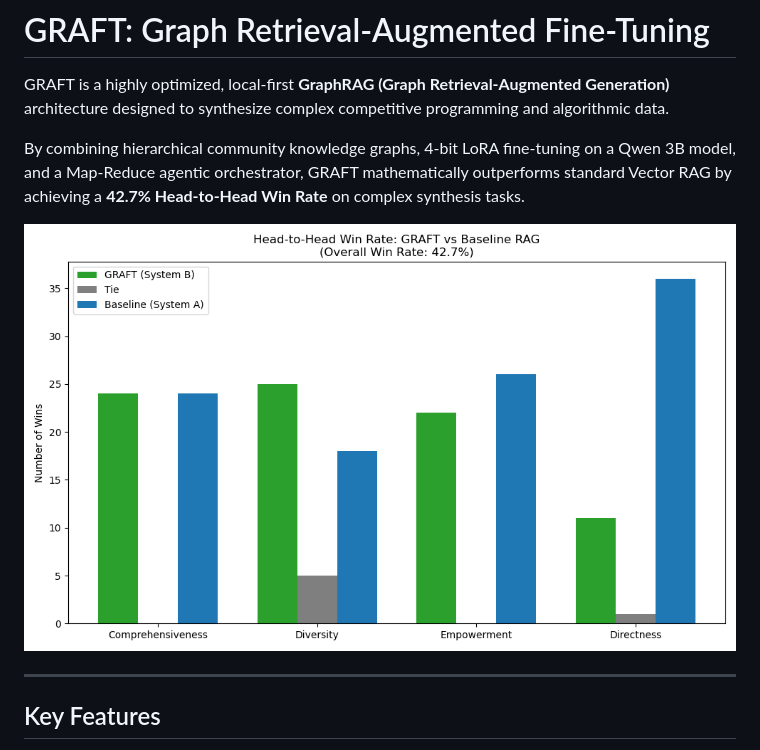
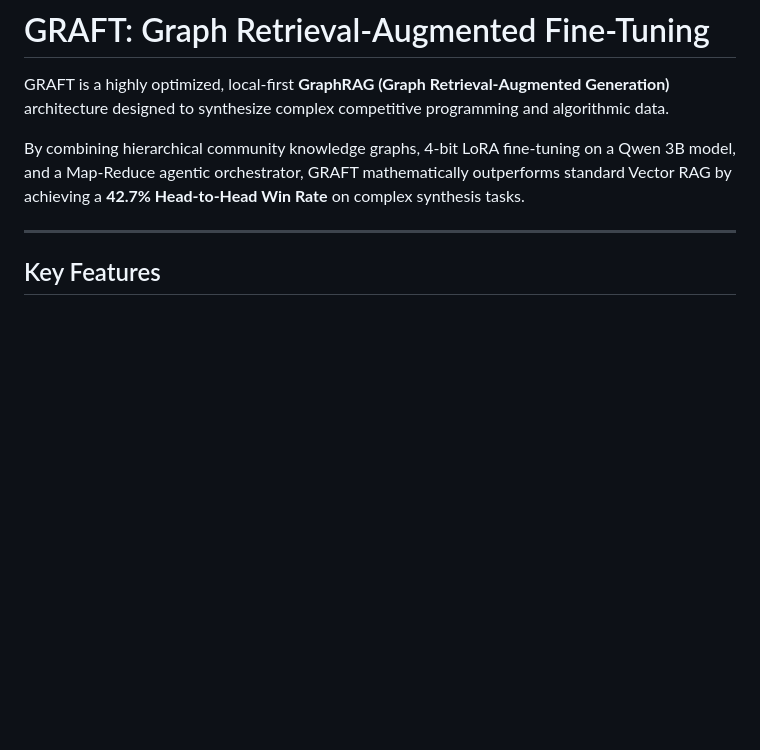
Before and after one commit to KUSHAGRA2606/GRAFT-for-Competitive-Programming, a Markdown page: README.md, the part around the change. GitHub-like rendering; blank space fills up the shorter version.

```diff
--- a/README.md
+++ b/README.md
@@ -4,7 +4,7 @@ GRAFT is a highly optimized, local-first **GraphRAG (Graph Retrieval-Augmented G
 
 By combining hierarchical community knowledge graphs, 4-bit LoRA fine-tuning on a Qwen 3B model, and a Map-Reduce agentic orchestrator, GRAFT mathematically outperforms standard Vector RAG by achieving a **42.7% Head-to-Head Win Rate** on complex synthesis tasks.
 
-![GRAFT Benchmark Results](graft_benchmark_results.png)
+
 
 ---
 
```
